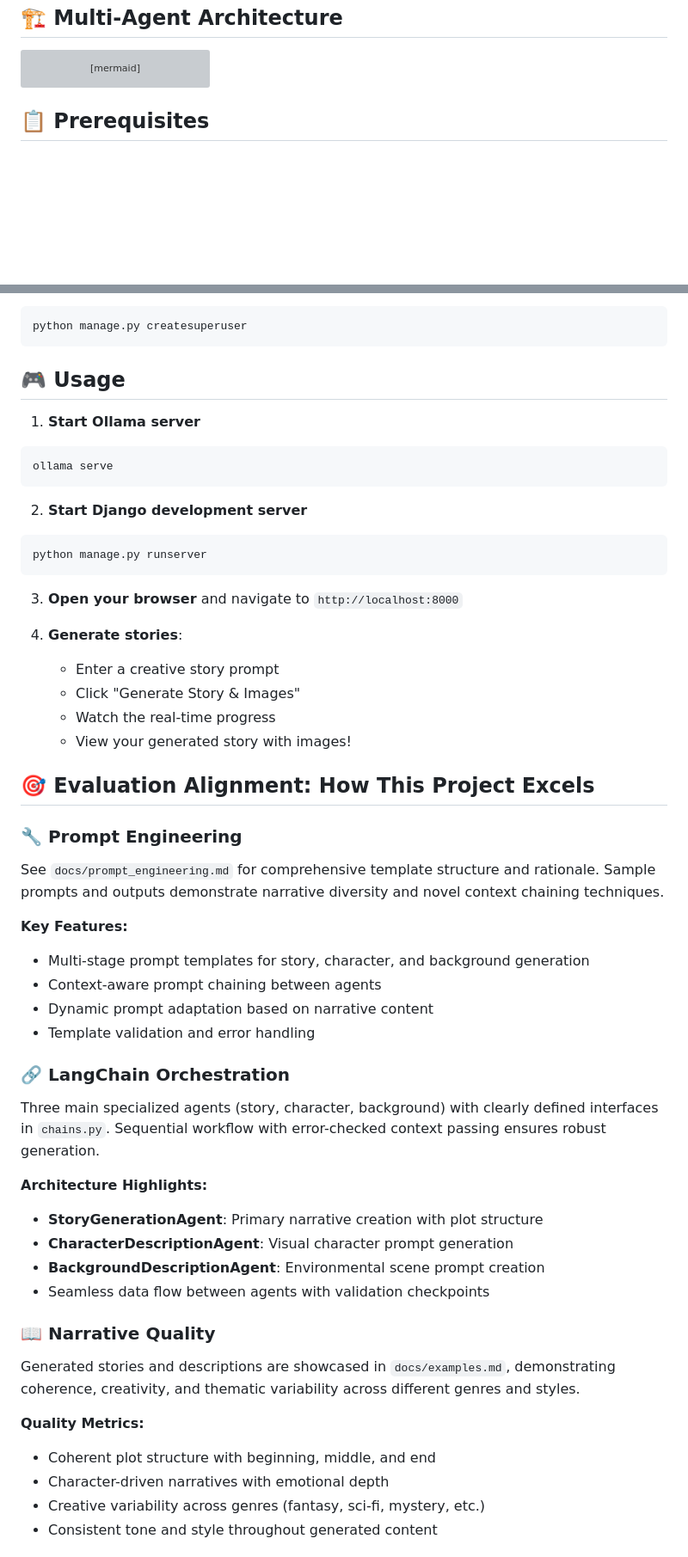
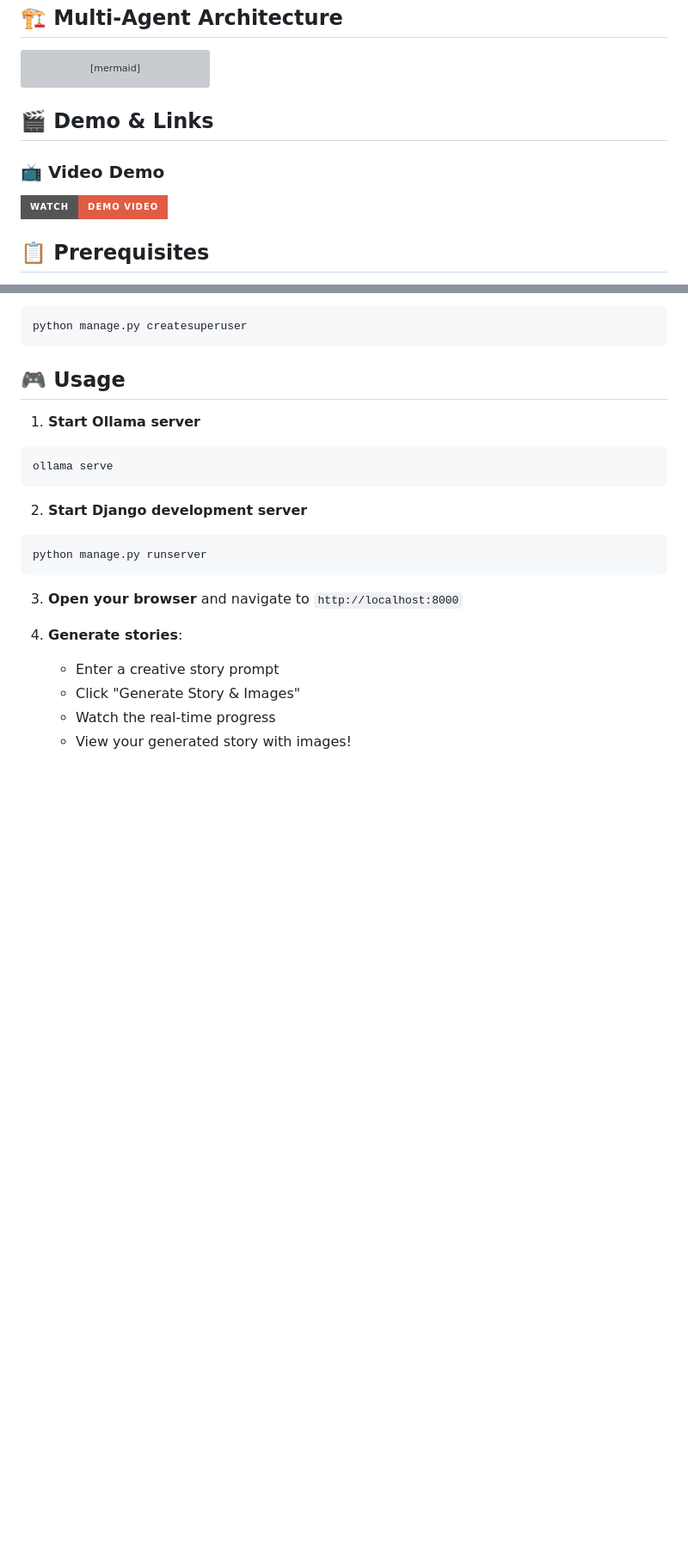
Before and after one commit to SriHarshitha88/story_agent, a Markdown page: README.md, 2 parts joined by grey strips. Shown: that part at 86% size. Rendered like a GitHub page; badges without logos; blank space fills up the shorter version; grey boxes are pictures that could not be loaded.

````diff
--- a/README.md
+++ b/README.md
@@ -37,6 +37,10 @@ graph TD
     L --> M
     M --> N[Cosmic UI Display]
 ```
+## 🎬 Demo & Links
+
+### 📺 **Video Demo**
+[![Story Agent Demo](https://img.shields.io/badge/Watch-Demo_Video-red?logo=youtube&style=for-the-badge&logoColor=white)](YOUR_VIDEO_URL_HERE)
 
 ## 📋 Prerequisites
 
@@ -106,33 +110,3 @@ python manage.py runserver
    - Click "Generate Story & Images"
    - Watch the real-time progress
    - View your generated story with images!
-
-## 🎯 Evaluation Alignment: How This Project Excels
-
-### **🔧 Prompt Engineering**
-See `docs/prompt_engineering.md` for comprehensive template structure and rationale. Sample prompts and outputs demonstrate narrative diversity and novel context chaining techniques.
-
-**Key Features:**
-- Multi-stage prompt templates for story, character, and background generation
-- Context-aware prompt chaining between agents
-- Dynamic prompt adaptation based on narrative content
-- Template validation and error handling
-
-### **🔗 LangChain Orchestration**
-Three main specialized agents (story, character, background) with clearly defined interfaces in `chains.py`. Sequential workflow with error-checked context passing ensures robust generation.
-
-**Architecture Highlights:**
-- **StoryGenerationAgent**: Primary narrative creation with plot structure
-- **CharacterDescriptionAgent**: Visual character prompt generation
-- **BackgroundDescriptionAgent**: Environmental scene prompt creation
-- Seamless data flow between agents with validation checkpoints
-
-### **📖 Narrative Quality**
-Generated stories and descriptions are showcased in `docs/examples.md`, demonstrating coherence, creativity, and thematic variability across different genres and styles.
-
-**Quality Metrics:**
-- Coherent plot structure with beginning, middle, and end
-- Character-driven narratives with emotional depth
-- Creative variability across genres (fantasy, sci-fi, mystery, etc.)
-- Consistent tone and style throughout generated content
-
````
Also changed, not shown: other parts of README.md (+0 -35 lines).
